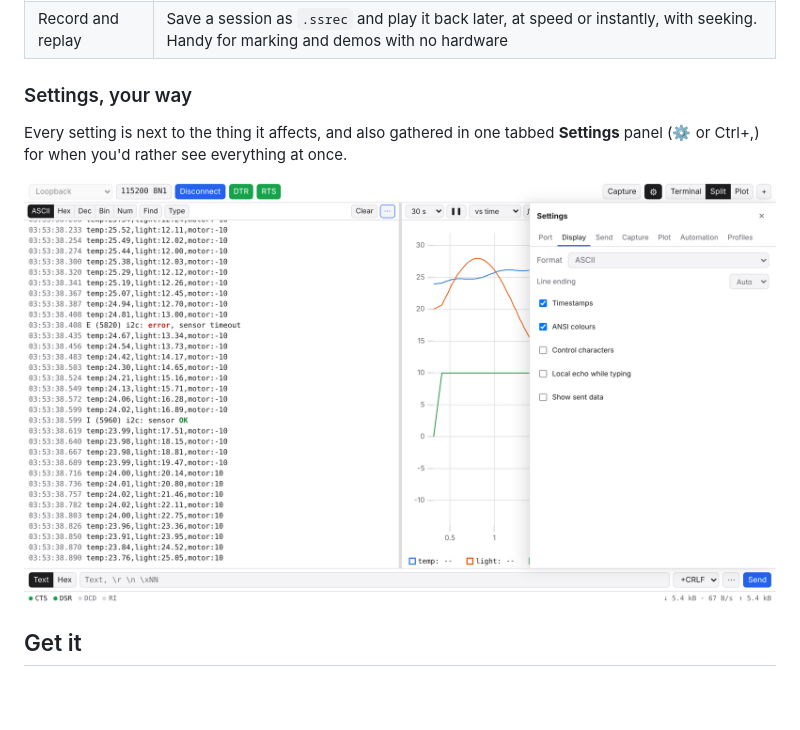
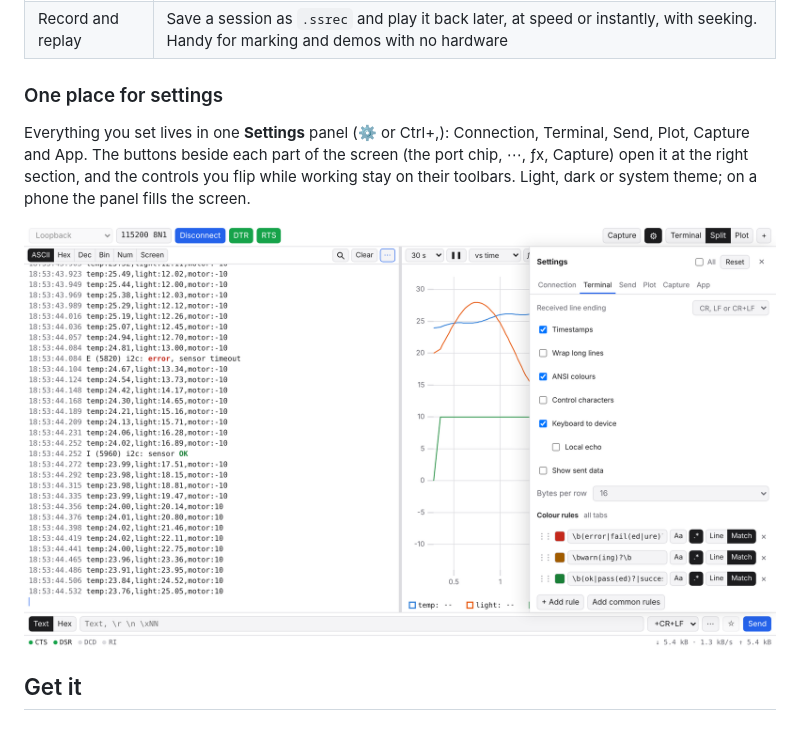
Before and after one commit to r-panicker/SomeTerm, a Markdown page: README.md, the part around one of its changes. Rendered like a GitHub page; pictures changed too: docs/images/settings-light.png; blank space fills up the shorter version.

```diff
--- a/README.md
+++ b/README.md
@@ -76,6 +76,6 @@ SuperSerial brings together the depth of established terminals such as RealTerm
 | Rotation | Split into numbered files every N MB or N minutes for long unattended logs |
 | Record and replay | Save a session as `.ssrec` and play it back later, at speed or instantly, with seeking. Handy for marking and demos with no hardware |
 
-### Settings, your way
-Every setting is next to the thing it affects, and also gathered in one tabbed **Settings** panel (⚙ or Ctrl+,) for when you'd rather see everything at once.
+### One place for settings
+Everything you set lives in one **Settings** panel (⚙ or Ctrl+,): Connection, Terminal, Send, Plot, Capture and App. The buttons beside each part of the screen (the port chip, ⋯, ƒx, Capture) open it at the right section, and the controls you flip while working stay on their toolbars. Light, dark or system theme; on a phone the panel fills the screen.
 
```
Also changed, not shown: other parts of README.md (+1 -1 lines), docs/specs.md (+1 -0 lines), docs/user-guide.md (+29 -18 lines), docs/images/spectrum-light.png, docs/images/split-dark.png, 11 other files.
